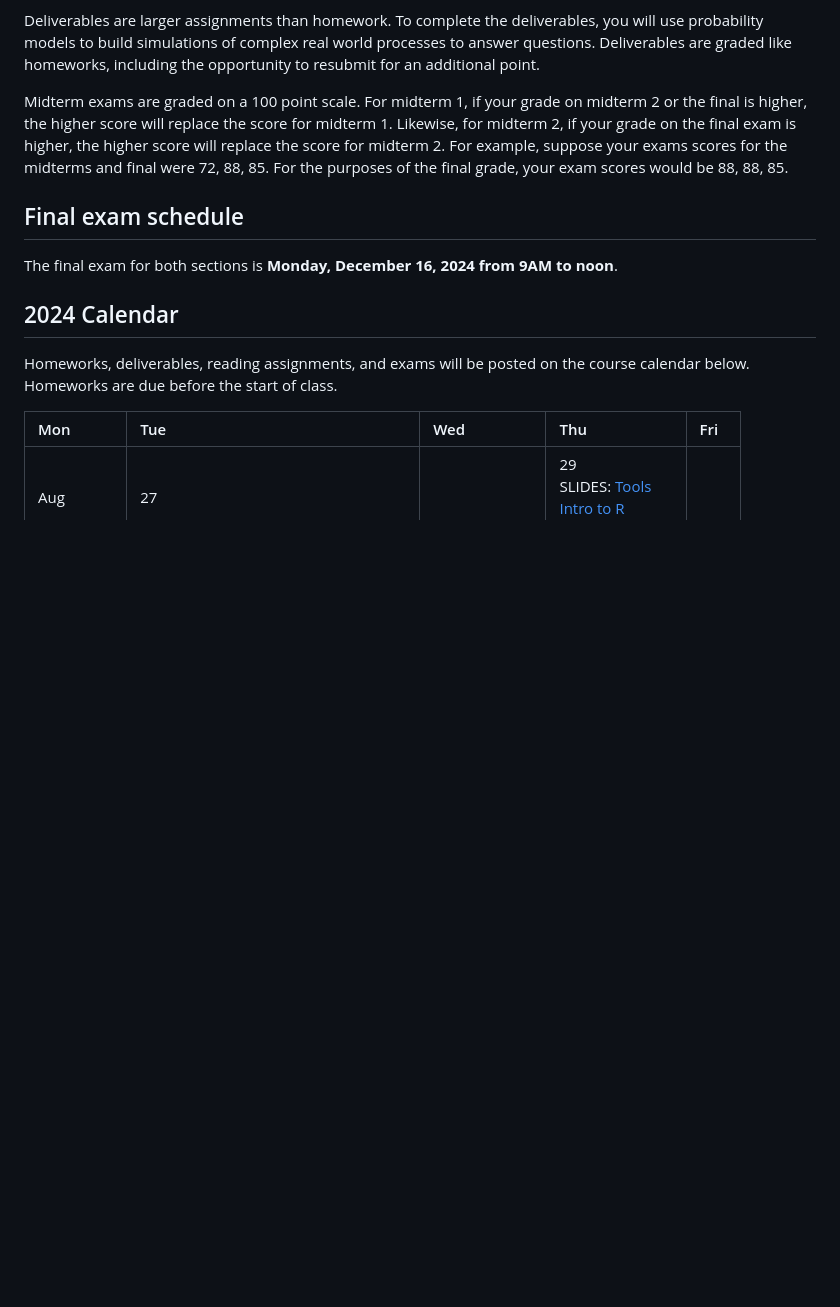
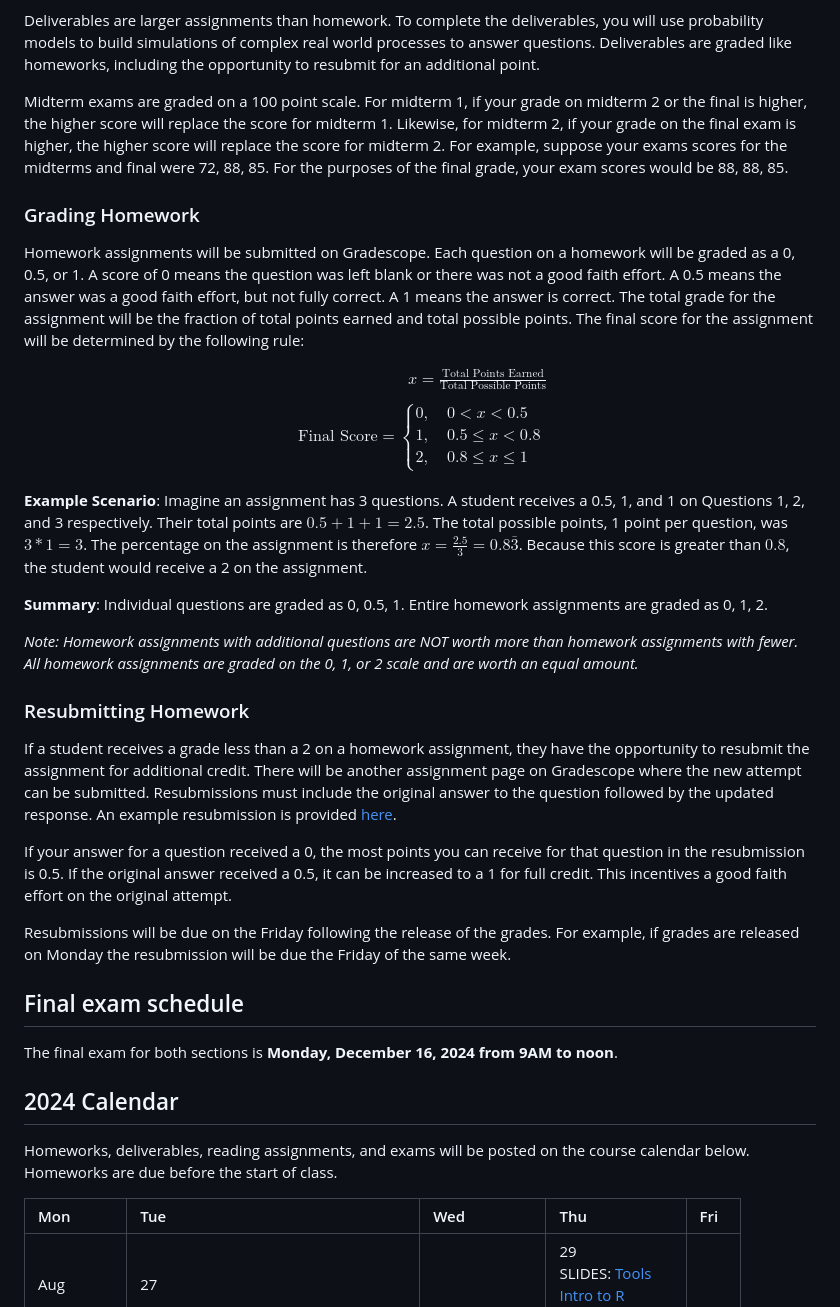
Before and after one commit to stefregalia/DS-2026, a Markdown page: README.md, the part around the change. Rendered like a GitHub page; blank space fills up the shorter version.

Commit message:
Added HW Grading Policy to Syllabus

```diff
--- a/README.md
+++ b/README.md
@@ -171,6 +171,37 @@ Deliverables are larger assignments than homework.  To complete the deliverables
 
 Midterm exams are graded on a 100 point scale.  For midterm 1, if your grade on midterm 2 or the final is higher, the higher score will replace the score for midterm 1.  Likewise, for midterm 2, if your grade on the final exam is higher, the higher score will replace the score for midterm 2.  For example, suppose your exams scores for the midterms and final were 72, 88, 85.  For the purposes of the final grade, your exam scores would be 88, 88, 85.
 
+### Grading Homework
+
+Homework assignments will be submitted on Gradescope. Each question on a homework will be graded as a 0, 0.5, or 1. A score of 0 means the question was left blank or there was not a good faith effort. A 0.5 means the answer was a good faith effort, but not fully correct. A 1 means the answer is correct. The total grade for the assignment will be the fraction of total points earned and total possible points. The final score for the assignment will be determined by the following rule:
+
+$$
+\begin{aligned}
+  x = \frac{\text{Total Points Earned}}{\text{Total Possible Points}}
+  \\
+  \\
+  \text{Final Score} = \begin{cases}
+    0, \quad 0 < x < 0.5 \\
+    1, \quad 0.5 \leq x < 0.8 \\
+    2, \quad 0.8 \leq x \leq 1
+  \end{cases}
+\end{aligned}
+$$
+
+**Example Scenario**: Imagine an assignment has 3 questions. A student receives a 0.5, 1, and 1 on Questions 1, 2, and 3 respectively. Their total points are $0.5 + 1 + 1 = 2.5$. The total possible points, 1 point per question, was $3 * 1 = 3$. The percentage on the assignment is therefore $x = \frac{2.5}{3} = 0.8\bar{3}$. Because this score is greater than $0.8$, the student would receive a 2 on the assignment.
+
+**Summary**: Individual questions are graded as 0, 0.5, 1. Entire homework assignments are graded as 0, 1, 2.
+
+*Note: Homework assignments with additional questions are NOT worth more than homework assignments with fewer. All homework assignments are graded on the 0, 1, or 2 scale and are worth an equal amount.*
+
+### Resubmitting Homework
+
+If a student receives a grade less than a 2 on a homework assignment, they have the opportunity to resubmit the assignment for additional credit. There will be another assignment page on Gradescope where the new attempt can be submitted. Resubmissions must include the original answer to the question followed by the updated response. An example resubmission is provided [here](https://github.com/UVADS/DS-2026/blob/main/misc/hw-resubmission-example.pdf).
+
+If your answer for a question received a 0, the most points you can receive for that question in the resubmission is 0.5. If the original answer received a 0.5, it can be increased to a 1 for full credit. This incentives a good faith effort on the original attempt.
+
+Resubmissions will be due on the Friday following the release of the grades. For example, if grades are released on Monday the resubmission will be due the Friday of the same week.
+
 ## Final exam schedule
 
 The final exam for both sections is **Monday, December 16, 2024 from 9AM to noon**.
```
